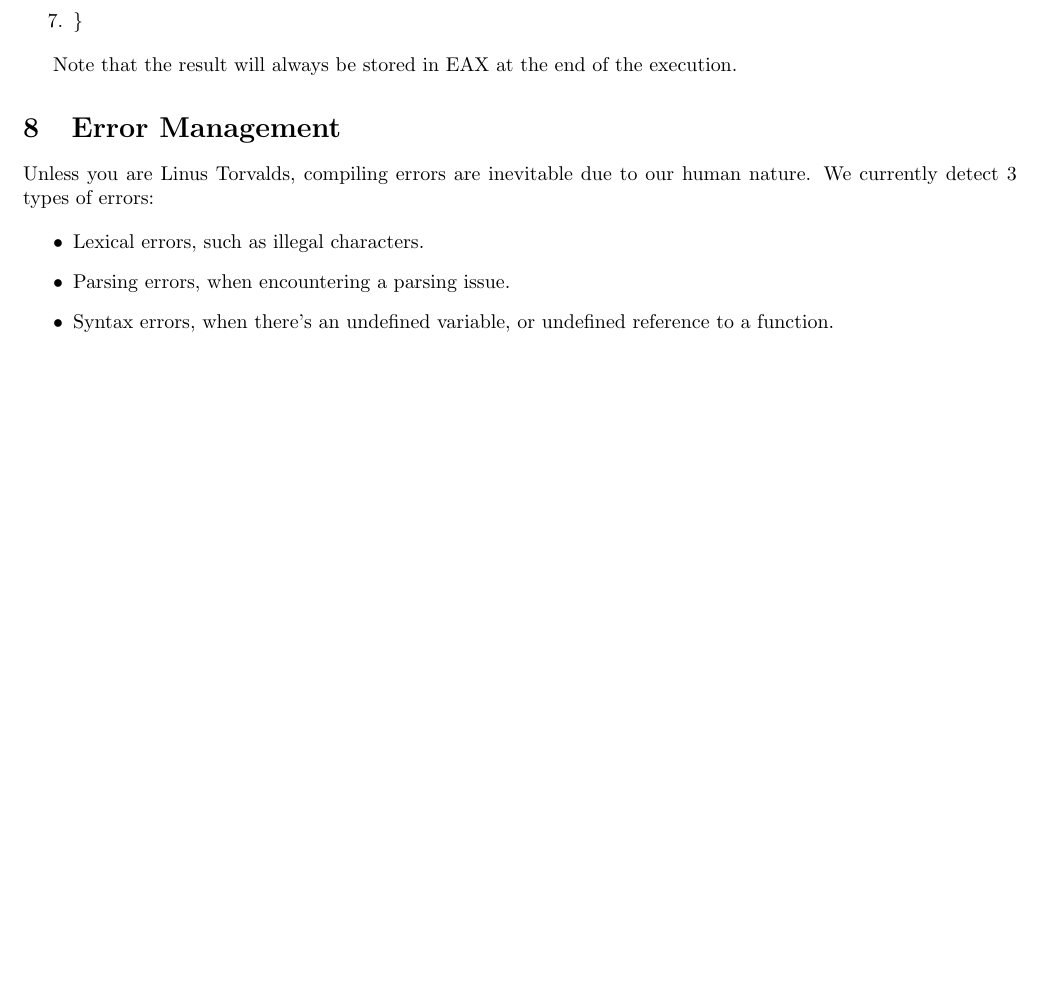
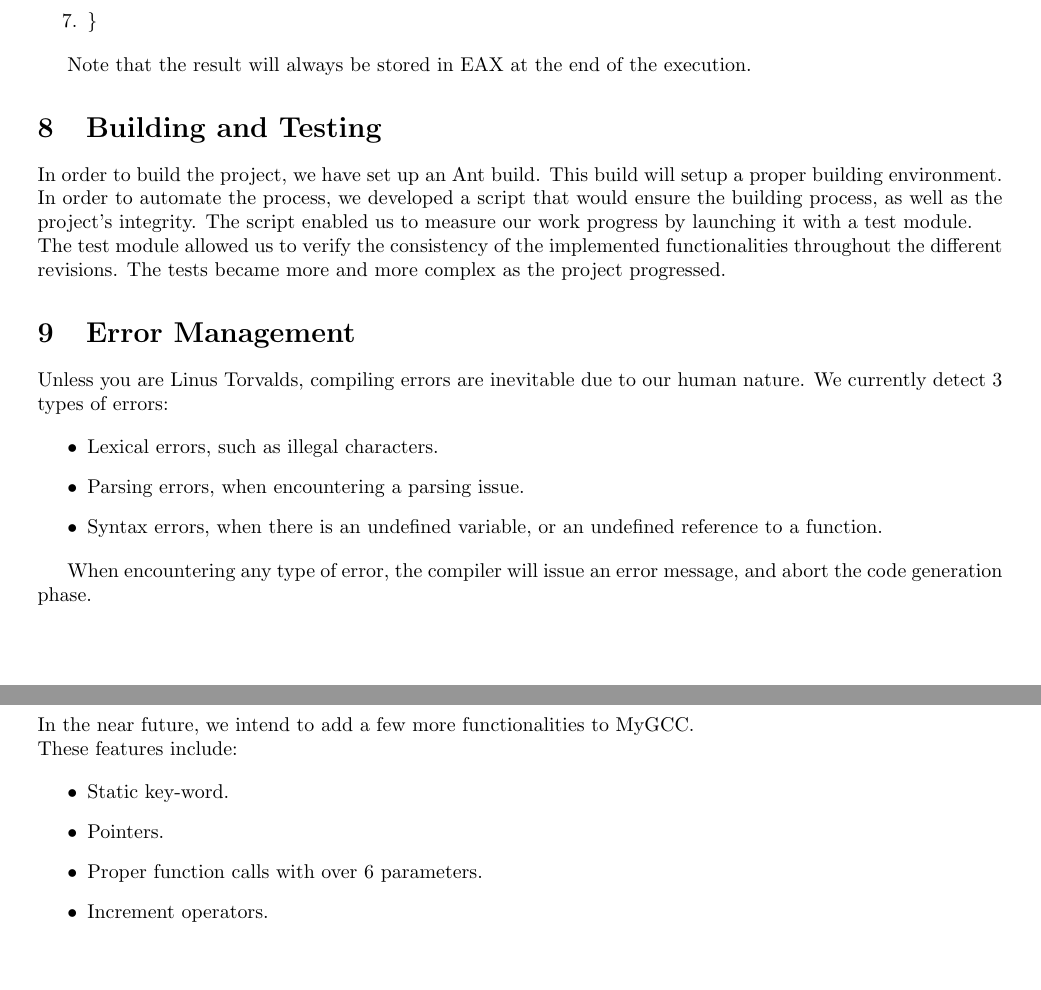
Before and after one commit to vishalanandl177/my-c-compiler, a LaTeX paper (my-gcc/report/report.tex): part of page 5 of 5 before the commit and two parts of pages 5 and 6 of 6 after it, the two joined at a grey line, cut so that both start at the same text, the shorter picture padded with empty space. Compiled offline with pdfLaTeX.

Commit message:
Added content to report.

```diff
--- a/my-gcc/report/report.tex
+++ b/my-gcc/report/report.tex
@@ -3,7 +3,8 @@
 \usepackage[utf8]{inputenc}
 \usepackage[fleqn]{amsmath}
 \usepackage{amsfonts}
-\usepackage[margin=0.8in]{geometry}
+\usepackage[margin=0.9in]{geometry}
+
 
 \begin{document}
 \title{Project Report: MyGCC}
@@ -82,13 +83,31 @@ The expressions were implemented using a binary tree structure. In order to proc
 
 Note that the result will always be stored in EAX at the end of the execution.
 
+\section{Building and Testing}
+In order to build the project, we have set up an Ant build. This build will setup a proper building environment.\\
+In order to automate the process, we developed a script that would ensure the building process, as well as the project's integrity. The script enabled us to measure our work progress by launching it with a test module.\\
+The test module allowed us to verify the consistency of the implemented functionalities throughout the different revisions. The tests became more and more complex as the project progressed.
+
 \section{Error Management}
 Unless you are Linus Torvalds, compiling errors are inevitable due to our human nature. We currently detect 3 types of errors:
 
 \begin{itemize}
 \item Lexical errors, such as illegal characters.
 \item Parsing errors, when encountering a parsing issue.
-\item Syntax errors, when there's an undefined variable, or undefined reference to a function.
+\item Syntax errors, when there is an undefined variable, or an undefined reference to a function.
+\end{itemize}
+
+When encountering any type of error, the compiler will issue an error message, and abort the code generation phase.
+
+\section{Extensions}
+In the near future, we intend to add a few more functionalities to MyGCC.\\
+These features include:
+
+\begin{itemize}
+\item Static key-word.
+\item Pointers.
+\item Proper function calls with over 6 parameters.
+\item Increment operators.
 \end{itemize}
 
 \end{document}
```
